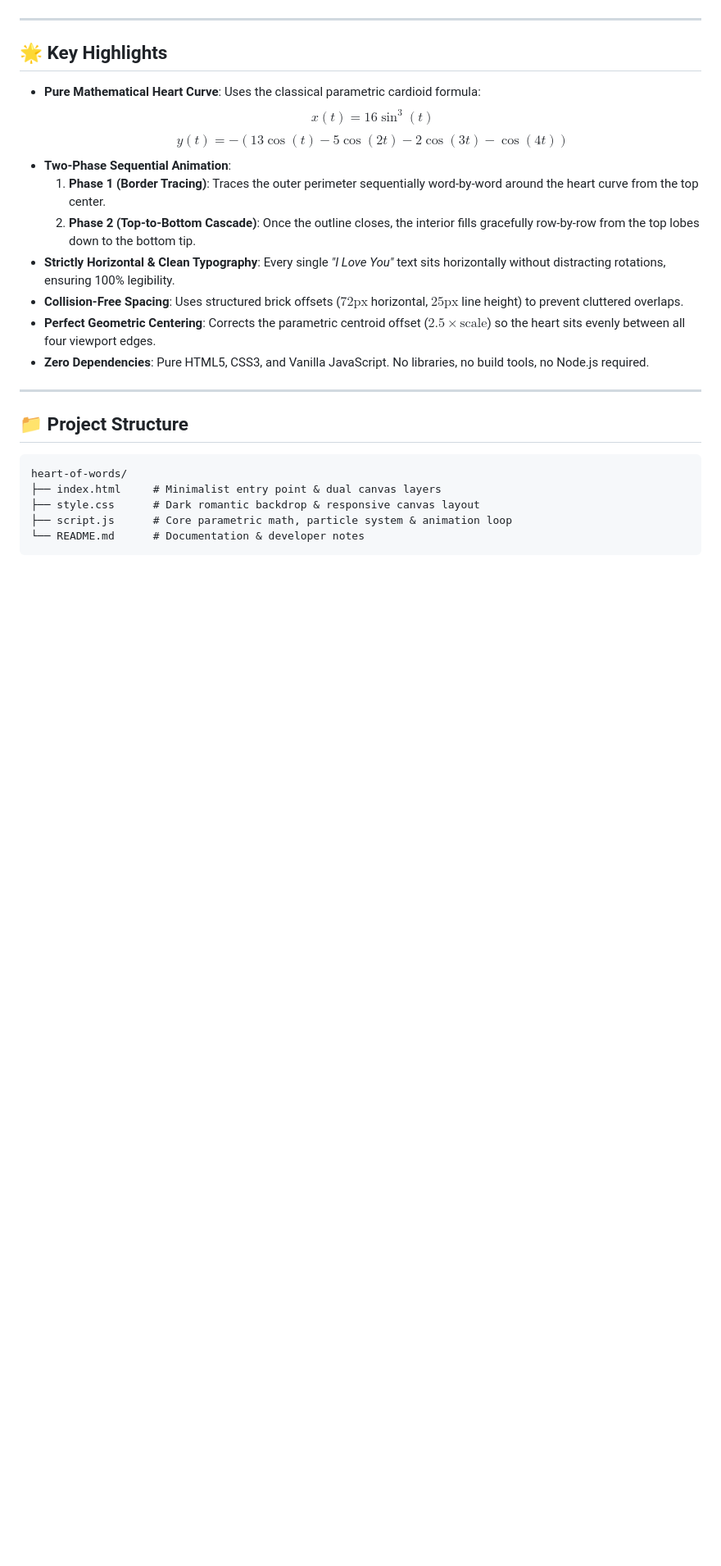
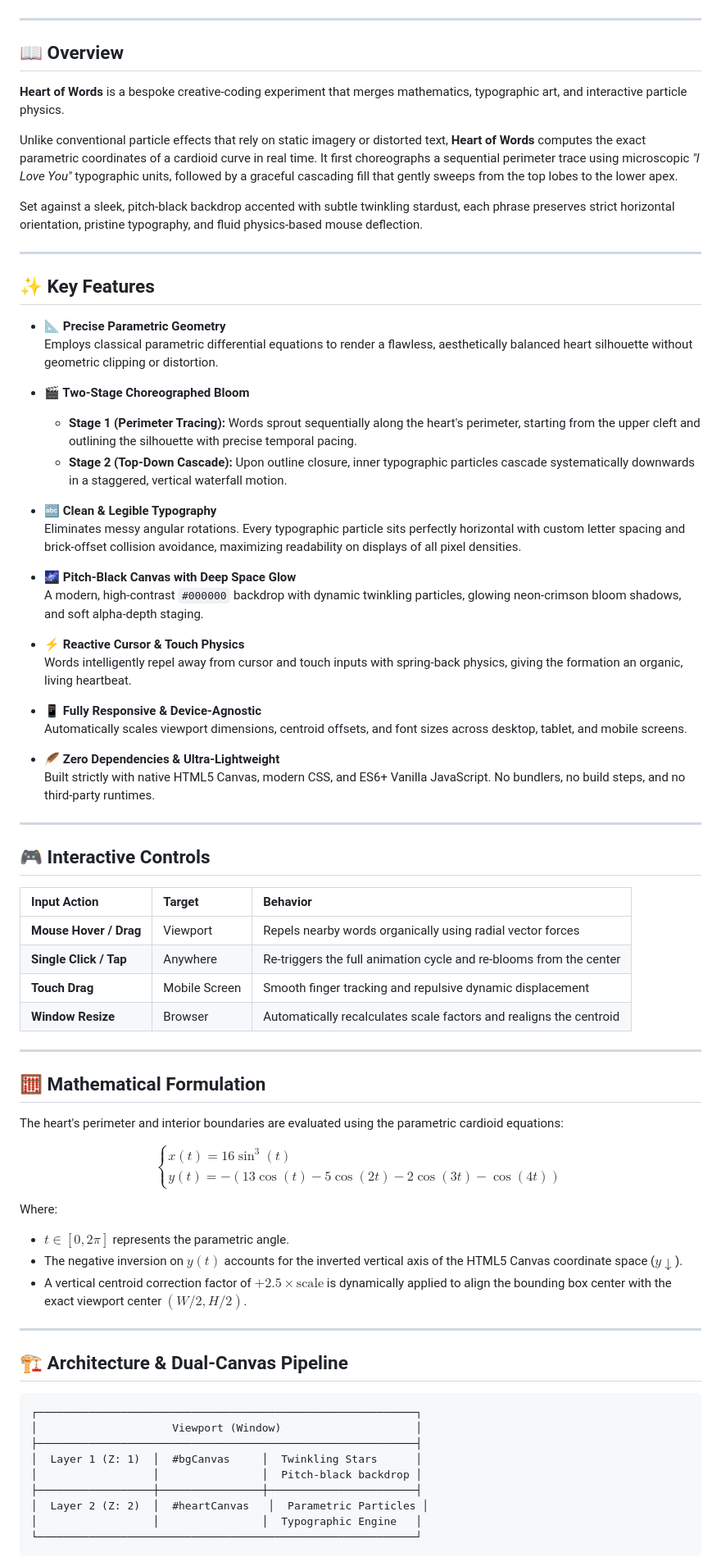
Before and after one commit to Ashifbhuyan/Heart-of-Words, a Markdown page: README.md, the part around one of its changes. Shown at 82% size. GitHub-like rendering; blank space fills up the shorter version.

````diff
--- a/README.md
+++ b/README.md
@@ -6,27 +26,81 @@ Developed by **@saklin_01 ([@saklincodes](https://github.com/saklincodes))**.
 
 ---
 
-## 🌟 Key Highlights
+## 📖 Overview
 
-- **Pure Mathematical Heart Curve**: Uses the classical parametric cardioid formula:
-  $$x(t) = 16 \sin^3(t)$$
-  $$y(t) = -(13 \cos(t) - 5 \cos(2t) - 2 \cos(3t) - \cos(4t))$$
-- **Two-Phase Sequential Animation**:
-  1. **Phase 1 (Border Tracing)**: Traces the outer perimeter sequentially word-by-word around the heart curve from the top center.
-  2. **Phase 2 (Top-to-Bottom Cascade)**: Once the outline closes, the interior fills gracefully row-by-row from the top lobes down to the bottom tip.
-- **Strictly Horizontal & Clean Typography**: Every single *"I Love You"* text sits horizontally without distracting rotations, ensuring 100% legibility.
-- **Collision-Free Spacing**: Uses structured brick offsets ($72\text{px}$ horizontal, $25\text{px}$ line height) to prevent cluttered overlaps.
-- **Perfect Geometric Centering**: Corrects the parametric centroid offset ($2.5 \times \text{scale}$) so the heart sits evenly between all four viewport edges.
-- **Zero Dependencies**: Pure HTML5, CSS3, and Vanilla JavaScript. No libraries, no build tools, no Node.js required.
+**Heart of Words** is a bespoke creative-coding experiment that merges mathematics, typographic art, and interactive particle physics.
+
+Unlike conventional particle effects that rely on static imagery or distorted text, **Heart of Words** computes the exact parametric coordinates of a cardioid curve in real time. It first choreographs a sequential perimeter trace using microscopic *"I Love You"* typographic units, followed by a graceful cascading fill that gently sweeps from the top lobes to the lower apex.
+
+Set against a sleek, pitch-black backdrop accented with subtle twinkling stardust, each phrase preserves strict horizontal orientation, pristine typography, and fluid physics-based mouse deflection.
 
 ---
 
-## 📁 Project Structure
+## ✨ Key Features
+
+- **📐 Precise Parametric Geometry**
+  Employs classical parametric differential equations to render a flawless, aesthetically balanced heart silhouette without geometric clipping or distortion.
+
+- **🎬 Two-Stage Choreographed Bloom**
+  - **Stage 1 (Perimeter Tracing):** Words sprout sequentially along the heart's perimeter, starting from the upper cleft and outlining the silhouette with precise temporal pacing.
+  - **Stage 2 (Top-Down Cascade):** Upon outline closure, inner typographic particles cascade systematically downwards in a staggered, vertical waterfall motion.
+
+- **🔤 Clean & Legible Typography**
+  Eliminates messy angular rotations. Every typographic particle sits perfectly horizontal with custom letter spacing and brick-offset collision avoidance, maximizing readability on displays of all pixel densities.
+
+- **🌌 Pitch-Black Canvas with Deep Space Glow**
+  A modern, high-contrast `#000000` backdrop with dynamic twinkling particles, glowing neon-crimson bloom shadows, and soft alpha-depth staging.
+
+- **⚡ Reactive Cursor & Touch Physics**
+  Words intelligently repel away from cursor and touch inputs with spring-back physics, giving the formation an organic, living heartbeat.
+
+- **📱 Fully Responsive & Device-Agnostic**
+  Automatically scales viewport dimensions, centroid offsets, and font sizes across desktop, tablet, and mobile screens.
+
+- **🪶 Zero Dependencies & Ultra-Lightweight**
+  Built strictly with native HTML5 Canvas, modern CSS, and ES6+ Vanilla JavaScript. No bundlers, no build steps, and no third-party runtimes.
+
+---
+
+## 🎮 Interactive Controls
+
+| Input Action | Target | Behavior |
+| :--- | :--- | :--- |
+| **Mouse Hover / Drag** | Viewport | Repels nearby words organically using radial vector forces |
+| **Single Click / Tap** | Anywhere | Re-triggers the full animation cycle and re-blooms from the center |
+| **Touch Drag** | Mobile Screen | Smooth finger tracking and repulsive dynamic displacement |
+| **Window Resize** | Browser | Automatically recalculates scale factors and realigns the centroid |
+
+---
+
+## 🧮 Mathematical Formulation
+
+The heart's perimeter and interior boundaries are evaluated using the parametric cardioid equations:
+
+$$
+\begin{cases}
+x(t) = 16 \sin^3(t) \\
+y(t) = -\left(13 \cos(t) - 5 \cos(2t) - 2 \cos(3t) - \cos(4t)\right)
+\end{cases}
+$$
+
+Where:
+- $t \in [0, 2\pi]$ represents the parametric angle.
+- The negative inversion on $y(t)$ accounts for the inverted vertical axis of the HTML5 Canvas coordinate space ($y \downarrow$).
+- A vertical centroid correction factor of $+2.5 \times \text{scale}$ is dynamically applied to align the bounding box center with the exact viewport center $(W/2, H/2)$.
+
+---
+
+## 🏗️ Architecture & Dual-Canvas Pipeline
 
 ```text
-heart-of-words/
-├── index.html     # Minimalist entry point & dual canvas layers
-├── style.css      # Dark romantic backdrop & responsive canvas layout
-├── script.js      # Core parametric math, particle system & animation loop
-└── README.md      # Documentation & developer notes
+┌───────────────────────────────────────────────────────────┐
+│                     Viewport (Window)                     │
+├───────────────────────────────────────────────────────────┤
+│  Layer 1 (Z: 1)  │  #bgCanvas     │  Twinkling Stars      │
+│                  │                │  Pitch-black backdrop │
+├──────────────────┼────────────────┼───────────────────────┤
+│  Layer 2 (Z: 2)  │  #heartCanvas   │  Parametric Particles │
+│                  │                │  Typographic Engine   │
+└───────────────────────────────────────────────────────────┘
 ```
````
Also changed, not shown: other parts of README.md (+92 -21 lines).
